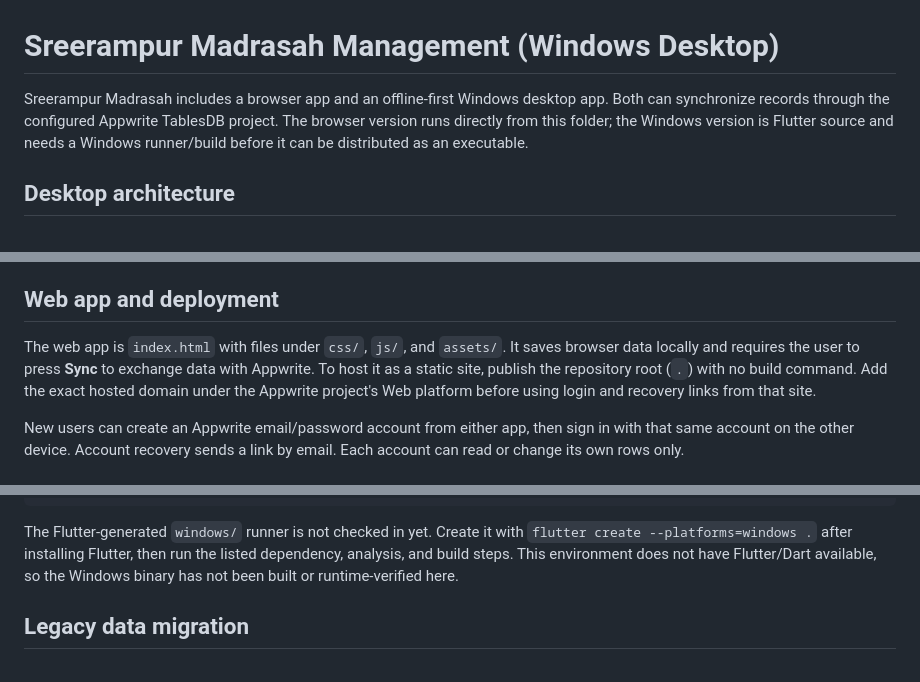
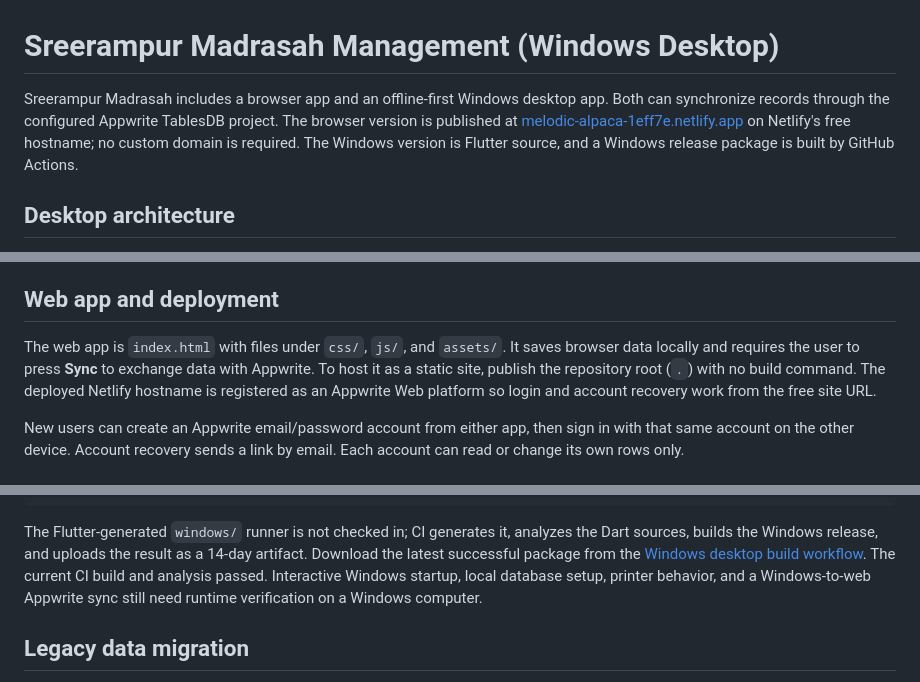
Before and after one commit to abd2238551-png/sreerampur-madrasah, a Markdown page: README.md, 3 parts joined by grey strips. Rendered like a GitHub page.

Commit message:
Document public web deploy and Windows build

````diff
--- a/README.md
+++ b/README.md
@@ -1,6 +1,6 @@
 # Sreerampur Madrasah Management (Windows Desktop)
 
-Sreerampur Madrasah includes a browser app and an offline-first Windows desktop app. Both can synchronize records through the configured Appwrite TablesDB project. The browser version runs directly from this folder; the Windows version is Flutter source and needs a Windows runner/build before it can be distributed as an executable.
+Sreerampur Madrasah includes a browser app and an offline-first Windows desktop app. Both can synchronize records through the configured Appwrite TablesDB project. The browser version is published at [melodic-alpaca-1eff7e.netlify.app](https://melodic-alpaca-1eff7e.netlify.app/) on Netlify's free hostname; no custom domain is required. The Windows version is Flutter source, and a Windows release package is built by GitHub Actions.
 
 ## Desktop architecture
 
@@ -21,7 +21,7 @@ Dashboard; students; teachers; staff; classes; subjects; student/teacher/staff a
 
 ## Web app and deployment
 
-The web app is `index.html` with files under `css/`, `js/`, and `assets/`. It saves browser data locally and requires the user to press **Sync** to exchange data with Appwrite. To host it as a static site, publish the repository root (`.`) with no build command. Add the exact hosted domain under the Appwrite project's Web platform before using login and recovery links from that site.
+The web app is `index.html` with files under `css/`, `js/`, and `assets/`. It saves browser data locally and requires the user to press **Sync** to exchange data with Appwrite. To host it as a static site, publish the repository root (`.`) with no build command. The deployed Netlify hostname is registered as an Appwrite Web platform so login and account recovery work from the free site URL.
 
 New users can create an Appwrite email/password account from either app, then sign in with that same account on the other device. Account recovery sends a link by email. Each account can read or change its own rows only.
 
@@ -39,7 +39,7 @@ flutter run -d windows
 flutter build windows
 ```
 
-The Flutter-generated `windows/` runner is not checked in yet. Create it with `flutter create --platforms=windows .` after installing Flutter, then run the listed dependency, analysis, and build steps. This environment does not have Flutter/Dart available, so the Windows binary has not been built or runtime-verified here.
+The Flutter-generated `windows/` runner is not checked in; CI generates it, analyzes the Dart sources, builds the Windows release, and uploads the result as a 14-day artifact. Download the latest successful package from the [Windows desktop build workflow](https://github.com/abd2238551-png/sreerampur-madrasah/actions/workflows/windows-build.yml). The current CI build and analysis passed. Interactive Windows startup, local database setup, printer behavior, and a Windows-to-web Appwrite sync still need runtime verification on a Windows computer.
 
 ## Legacy data migration
 
````
Also changed, not shown: other parts of README.md (+1 -1 lines).
